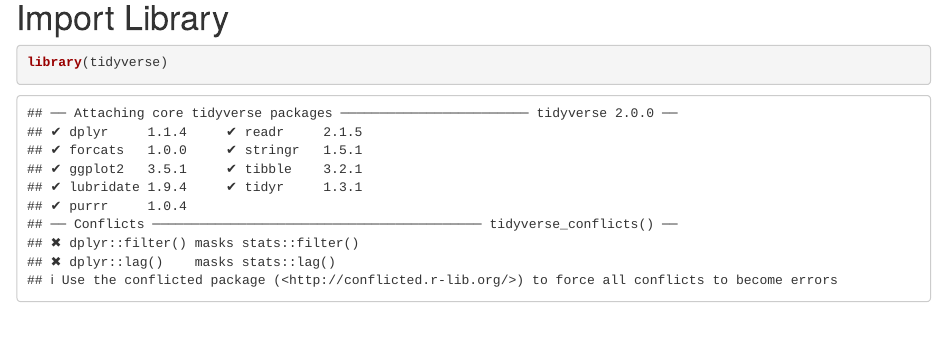
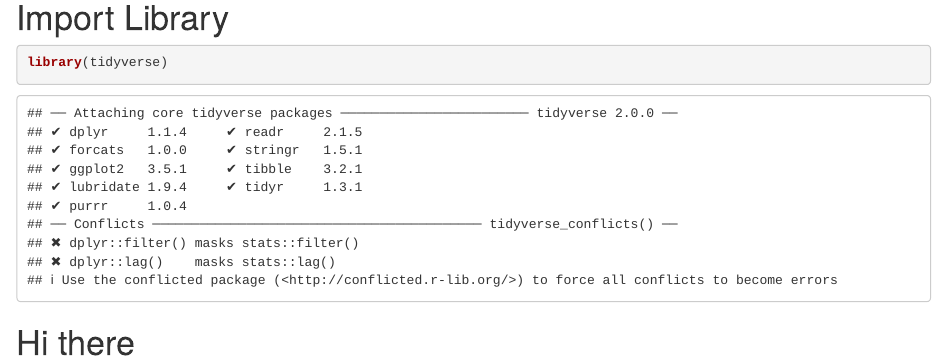
Before and after one commit to tzup/GitHubTest2, an R Markdown document (test1.Rmd): the page in a window 1100 px wide, from 120 px down. Rendered offline with R 4.5, knitr and Pandoc, with nearby package versions.

Commit message:
Update test1.Rmd
trying

````diff
--- a/test1.Rmd
+++ b/test1.Rmd
@@ -13,3 +13,4 @@ knitr::opts_chunk$set(echo = TRUE)
 ```{r}
 library(tidyverse)
 ```
+# Hi there
````
